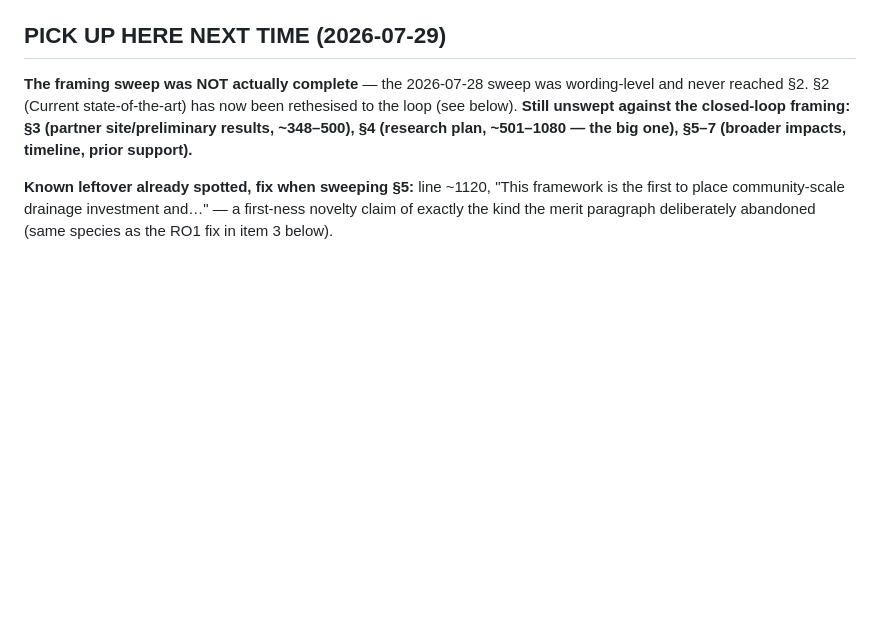
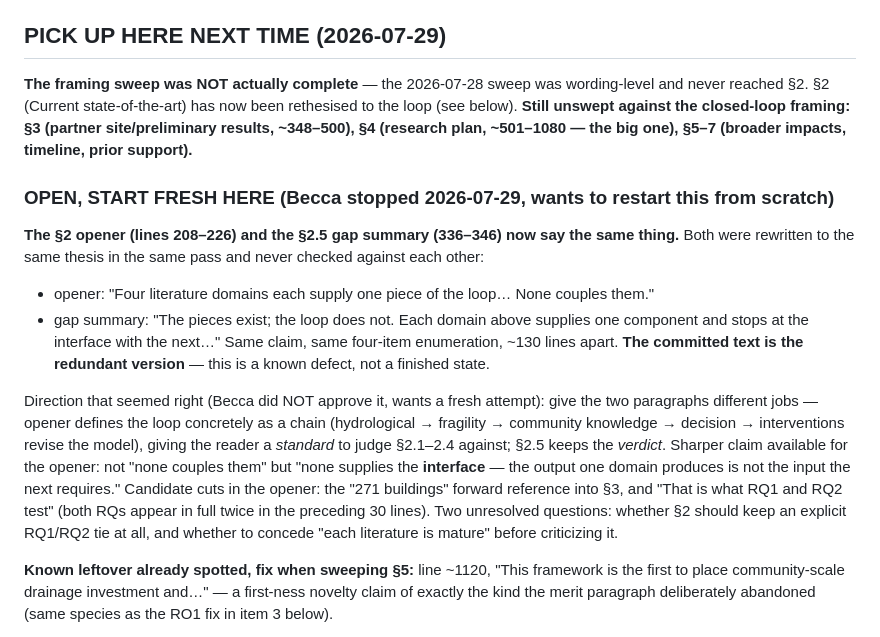
Before and after one commit to rkn2/2026nsfcir, a Markdown page: notes for next time.md, the part around the change. Drawn GitHub-style; blank space fills up the shorter version.

Commit message:
Record open §2 opener/gap-summary redundancy for tomorrow
Both paragraphs were rewritten to the same thesis in the same pass and say the
same thing ~130 lines apart. Committed text is the redundant version; flagged as
a known defect to restart from scratch, with the direction that looked right but
was not approved.

Claude-Session: https://claude.ai/code/session_01Ajbo4bRqvbv9Q9zH3fx4DW

```diff
--- a/notes for next time.md
+++ b/notes for next time.md
@@ -13,6 +13,25 @@ Working file: `Research_v3.tex`. Compile with `~/.local/bin/tectonic Research_v3
 reached §2. §2 (Current state-of-the-art) has now been rethesised to the loop (see below).
 **Still unswept against the closed-loop framing: §3 (partner site/preliminary results, ~348–500),
 §4 (research plan, ~501–1080 — the big one), §5–7 (broader impacts, timeline, prior support).**
+
+### OPEN, START FRESH HERE (Becca stopped 2026-07-29, wants to restart this from scratch)
+**The §2 opener (lines 208–226) and the §2.5 gap summary (336–346) now say the same thing.** Both
+were rewritten to the same thesis in the same pass and never checked against each other:
+- opener: "Four literature domains each supply one piece of the loop… None couples them."
+- gap summary: "The pieces exist; the loop does not. Each domain above supplies one component and
+  stops at the interface with the next…"
+Same claim, same four-item enumeration, ~130 lines apart. **The committed text is the redundant
+version** — this is a known defect, not a finished state.
+
+Direction that seemed right (Becca did NOT approve it, wants a fresh attempt): give the two
+paragraphs different jobs — opener defines the loop concretely as a chain (hydrological → fragility
+→ community knowledge → decision → interventions revise the model), giving the reader a *standard*
+to judge §2.1–2.4 against; §2.5 keeps the *verdict*. Sharper claim available for the opener: not
+"none couples them" but "none supplies the **interface** — the output one domain produces is not the
+input the next requires." Candidate cuts in the opener: the "271 buildings" forward reference into
+§3, and "That is what RQ1 and RQ2 test" (both RQs appear in full twice in the preceding 30 lines).
+Two unresolved questions: whether §2 should keep an explicit RQ1/RQ2 tie at all, and whether to
+concede "each literature is mature" before criticizing it.
 
 **Known leftover already spotted, fix when sweeping §5:** line ~1120, "This framework is the first
 to place community-scale drainage investment and…" — a first-ness novelty claim of exactly the kind
```
